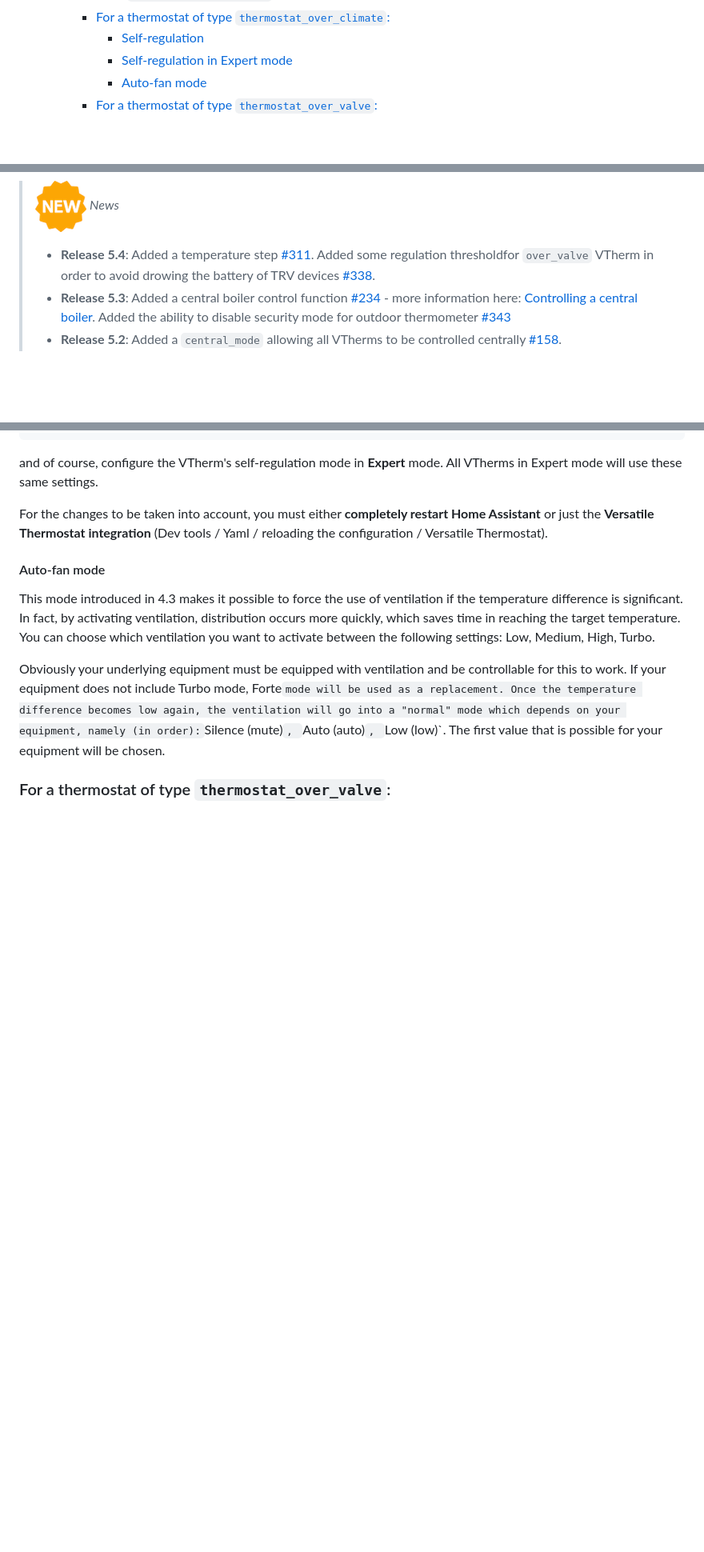
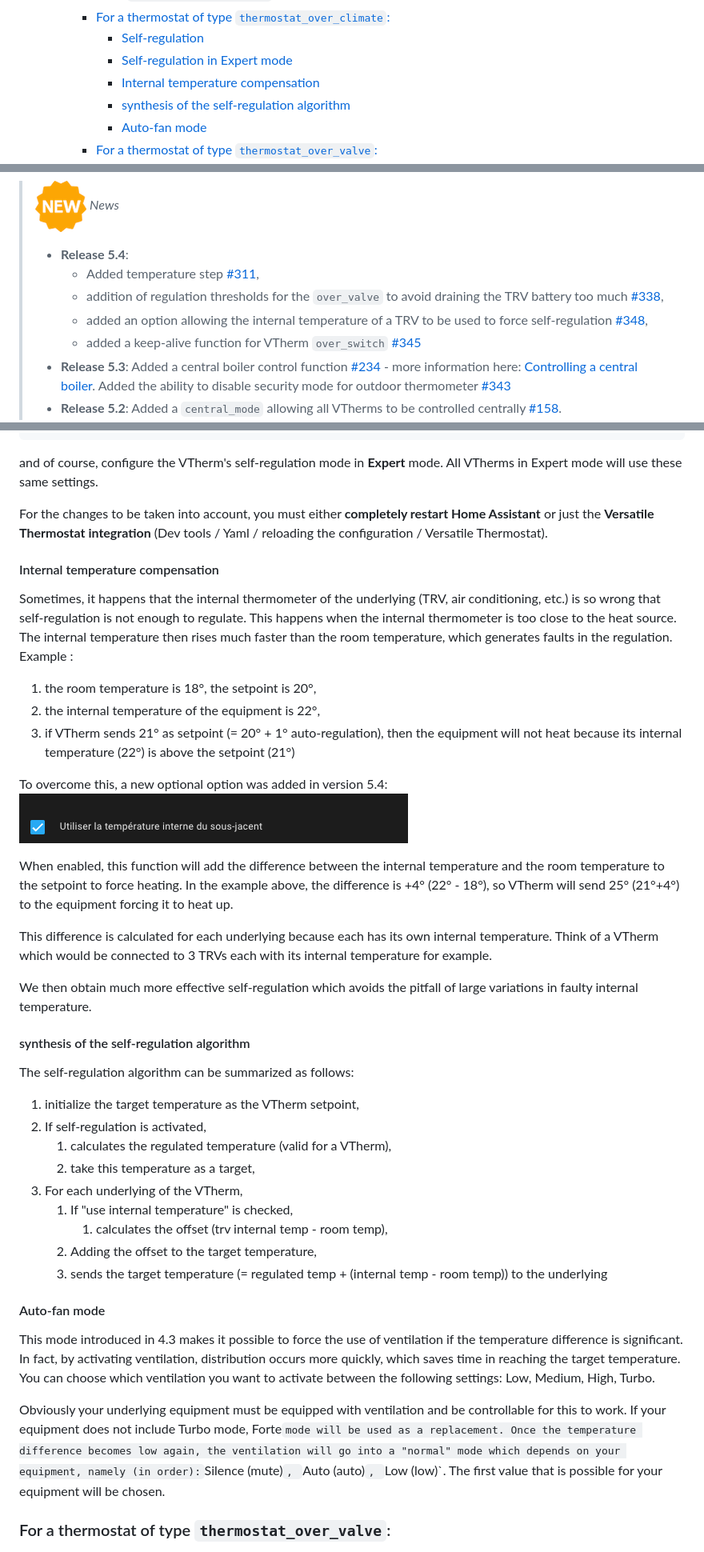
Before and after one commit to jmcollin78/versatile_thermostat, a Markdown page: README.md, 3 parts joined by grey strips. Shown at 80% size. Drawn GitHub-style; pictures changed too: images/config-use-internal-temp.png (added); blank space fills up the shorter version.

````diff
--- a/README.md
+++ b/README.md
@@ -24,6 +24,8 @@
     - [For a thermostat of type ```thermostat_over_climate```:](#for-a-thermostat-of-type-thermostat_over_climate)
       - [Self-regulation](#self-regulation)
       - [Self-regulation in Expert mode](#self-regulation-in-expert-mode)
+      - [Internal temperature compensation](#internal-temperature-compensation)
+      - [synthesis of the self-regulation algorithm](#synthesis-of-the-self-regulation-algorithm)
       - [Auto-fan mode](#auto-fan-mode)
     - [For a thermostat of type ```thermostat_over_valve```:](#for-a-thermostat-of-type-thermostat_over_valve)
   - [Configure the TPI algorithm coefficients](#configure-the-tpi-algorithm-coefficients)
@@ -84,7 +86,11 @@
 This custom component for Home Assistant is an upgrade and is a complete rewrite of the component "Awesome thermostat" (see [Github](https://github.com/dadge/awesome_thermostat)) with addition of features.
 
 >![New](images/new-icon.png) _*News*_
-> * **Release 5.4**: Added a temperature step [#311](https://github.com/jmcollin78/versatile_thermostat/issues/311). Added some regulation thresholdfor `over_valve` VTherm in order to avoid drowing the battery of TRV devices [#338](https://github.com/jmcollin78/versatile_thermostat/issues/338).
+> * **Release 5.4**:
+>   - Added temperature step [#311](https://github.com/jmcollin78/versatile_thermostat/issues/311),
+>   - addition of regulation thresholds for the `over_valve` to avoid draining the TRV battery too much [#338](https://github.com/jmcollin78/versatile_thermostat/issues/338),
+>   - added an option allowing the internal temperature of a TRV to be used to force self-regulation [#348](https://github.com/jmcollin78/versatile_thermostat/issues/348),
+>   - added a keep-alive function for VTherm `over_switch` [#345](https://github.com/jmcollin78/versatile_thermostat/issues/345)
 > * **Release 5.3**: Added a central boiler control function [#234](https://github.com/jmcollin78/versatile_thermostat/issues/234) - more information here: [Controlling a central boiler](#controlling-a-central-boiler). Added the ability to disable security mode for outdoor thermometer [#343](https://github.com/jmcollin78/versatile_thermostat/issues/343)
 > * **Release 5.2**: Added a `central_mode` allowing all VTherms to be controlled centrally [#158](https://github.com/jmcollin78/versatile_thermostat/issues/158).
 > * **Release 5.1**: Limitation of the values sent to the valves and the temperature sent to the underlying climate.
@@ -365,6 +371,36 @@ versatile_thermostat:
 and of course, configure the VTherm's self-regulation mode in **Expert** mode. All VTherms in Expert mode will use these same settings.
 
 For the changes to be taken into account, you must either **completely restart Home Assistant** or just the **Versatile Thermostat integration** (Dev tools / Yaml / reloading the configuration / Versatile Thermostat).
+
+#### Internal temperature compensation
+Sometimes, it happens that the internal thermometer of the underlying (TRV, air conditioning, etc.) is so wrong that self-regulation is not enough to regulate.
+This happens when the internal thermometer is too close to the heat source. The internal temperature then rises much faster than the room temperature, which generates faults in the regulation.
+Example :
+1. the room temperature is 18°, the setpoint is 20°,
+2. the internal temperature of the equipment is 22°,
+3. if VTherm sends 21° as setpoint (= 20° + 1° auto-regulation), then the equipment will not heat because its internal temperature (22°) is above the setpoint (21°)
+
+To overcome this, a new optional option was added in version 5.4: ![Use of internal temperature](images/config-use-internal-temp.png)
+
+When enabled, this function will add the difference between the internal temperature and the room temperature to the setpoint to force heating.
+In the example above, the difference is +4° (22° - 18°), so VTherm will send 25° (21°+4°) to the equipment forcing it to heat up.
+
+This difference is calculated for each underlying because each has its own internal temperature. Think of a VTherm which would be connected to 3 TRVs each with its internal temperature for example.
+
+We then obtain much more effective self-regulation which avoids the pitfall of large variations in faulty internal temperature.
+
+#### synthesis of the self-regulation algorithm
+The self-regulation algorithm can be summarized as follows:
+
+1. initialize the target temperature as the VTherm setpoint,
+1. If self-regulation is activated,
+    1. calculates the regulated temperature (valid for a VTherm),
+    2. take this temperature as a target,
+2. For each underlying of the VTherm,
+      1. If "use internal temperature" is checked,
+           1. calculates the offset (trv internal temp - room temp),
+      2. Adding the offset to the target temperature,
+      3. sends the target temperature (= regulated temp + (internal temp - room temp)) to the underlying
 
 #### Auto-fan mode
 This mode introduced in 4.3 makes it possible to force the use of ventilation if the temperature difference is significant. In fact, by activating ventilation, distribution occurs more quickly, which saves time in reaching the target temperature.
````
Also changed, not shown: other parts of README.md (+1 -0 lines), README-fr.md (+39 -1 lines), 1 other file.
